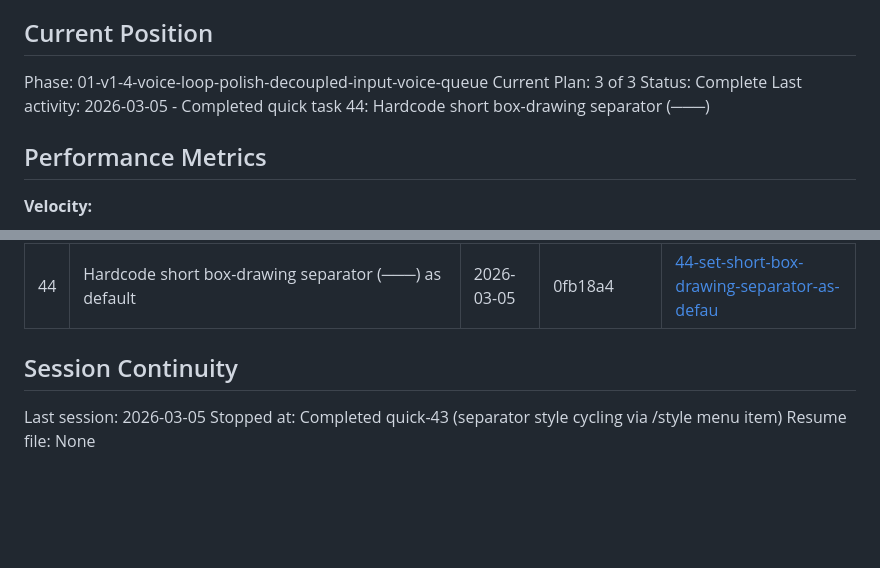
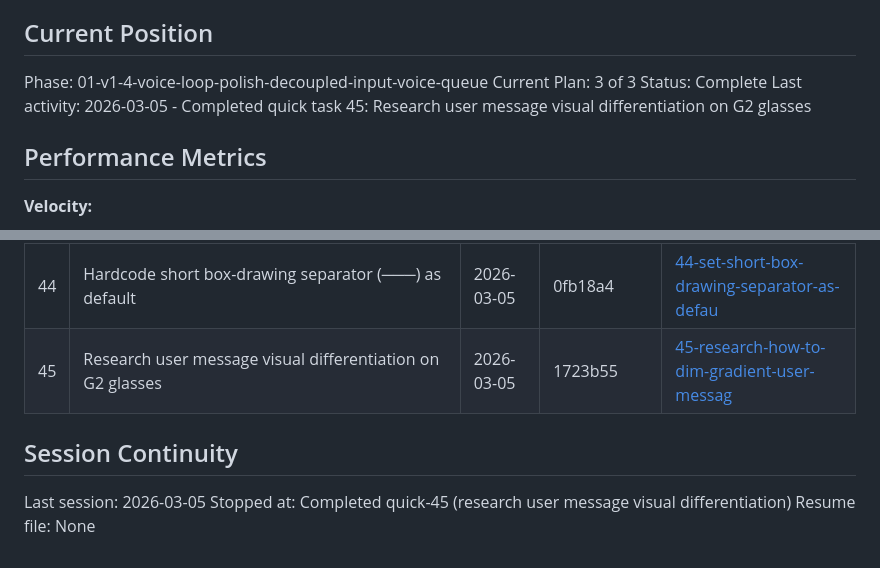
Before and after one commit to gideonheart/even-g2-openclaw-chat-app, a Markdown page: .planning/STATE.md, 2 parts joined by grey strips. Rendered like a GitHub page; blank space fills up the shorter version.

Commit message:
docs(quick-45): complete user message differentiation research plan
Co-Authored-By: Claude Opus 4.6 <noreply@anthropic.com>

```diff
--- a/.planning/STATE.md
+++ b/.planning/STATE.md
@@ -12,7 +12,7 @@ See: .planning/PROJECT.md (updated 2026-03-01)
 Phase: 01-v1-4-voice-loop-polish-decoupled-input-voice-queue
 Current Plan: 3 of 3
 Status: Complete
-Last activity: 2026-03-05 - Completed quick task 44: Hardcode short box-drawing separator (───)
+Last activity: 2026-03-05 - Completed quick task 45: Research user message visual differentiation on G2 glasses
 
 ## Performance Metrics
 
@@ -137,9 +137,10 @@ None.
 | 42 | Chat message separator variants research | 2026-03-04 | fe26510 | [42-chat-message-separator-variants](./quick/42-chat-message-separator-variants/) |
 | 43 | Separator style cycling via /style menu item | 2026-03-05 | 7a22ccb | [43-separator-style-cycling-via-style-menu-i](./quick/43-separator-style-cycling-via-style-menu-i/) |
 | 44 | Hardcode short box-drawing separator (───) as default | 2026-03-05 | 0fb18a4 | [44-set-short-box-drawing-separator-as-defau](./quick/44-set-short-box-drawing-separator-as-defau/) |
+| 45 | Research user message visual differentiation on G2 glasses | 2026-03-05 | 1723b55 | [45-research-how-to-dim-gradient-user-messag](./quick/45-research-how-to-dim-gradient-user-messag/) |
 
 ## Session Continuity
 
 Last session: 2026-03-05
-Stopped at: Completed quick-43 (separator style cycling via /style menu item)
+Stopped at: Completed quick-45 (research user message visual differentiation)
 Resume file: None
```
Also changed, not shown: 1 other file.
